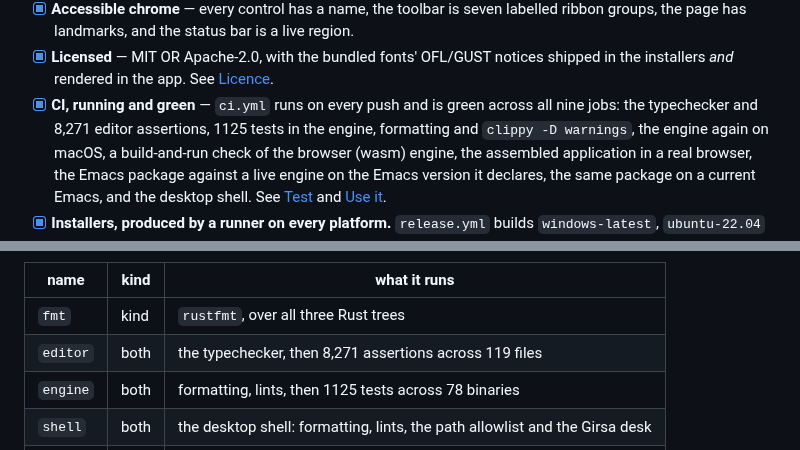
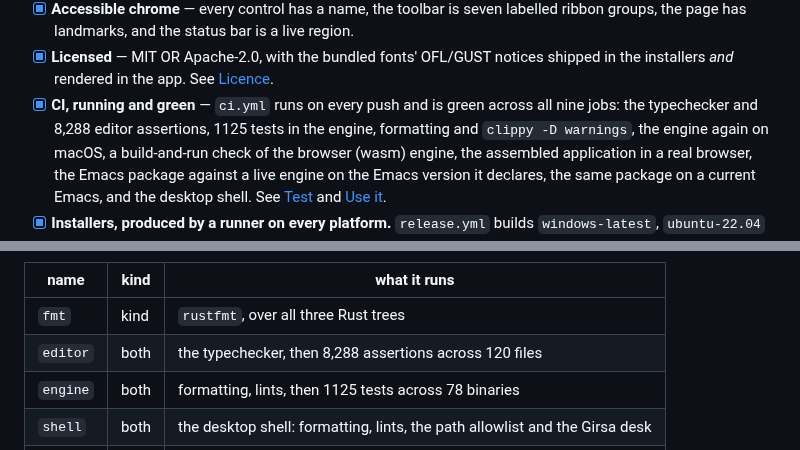
Before and after one commit to SYKhayyat/ksav, a Markdown page: ksav/README.md, 2 parts joined by grey strips. GitHub-like rendering.

Commit message:
docs: refresh editor assertion count

```diff
--- a/ksav/README.md
+++ b/ksav/README.md
@@ -724,7 +724,7 @@ One is Emacs inside Ksav; this is Ksav inside Emacs.
 - [x] **Licensed** — MIT OR Apache-2.0, with the bundled fonts' OFL/GUST notices
       shipped in the installers *and* rendered in the app. See [Licence](#licence).
 - [x] **CI, running and green** — `ci.yml` runs on every push and is green across
-      all nine jobs: the typechecker and 8,271 editor assertions, 1125 tests in
+       all nine jobs: the typechecker and 8,288 editor assertions, 1125 tests in
       the engine, formatting and `clippy -D warnings`, the engine again on macOS, a
       build-and-run check of the browser (wasm) engine, the assembled
       application in a real browser, the Emacs package against a live engine on
@@ -803,7 +803,7 @@ which is what CI splits jobs on, or the **tree** the check is about:
 | name | kind | what it runs |
 |---|---|---|
 | `fmt` | kind | `rustfmt`, over all three Rust trees |
-| `editor` | both | the typechecker, then 8,271 assertions across 119 files |
+| `editor` | both | the typechecker, then 8,288 assertions across 120 files |
 | `engine` | both | formatting, lints, then 1125 tests across 78 binaries |
 | `shell` | both | the desktop shell: formatting, lints, the path allowlist and the Girsa desk |
 | `wasm` | tree | formatting; the browser engine is built and run in CI, not here |
```
